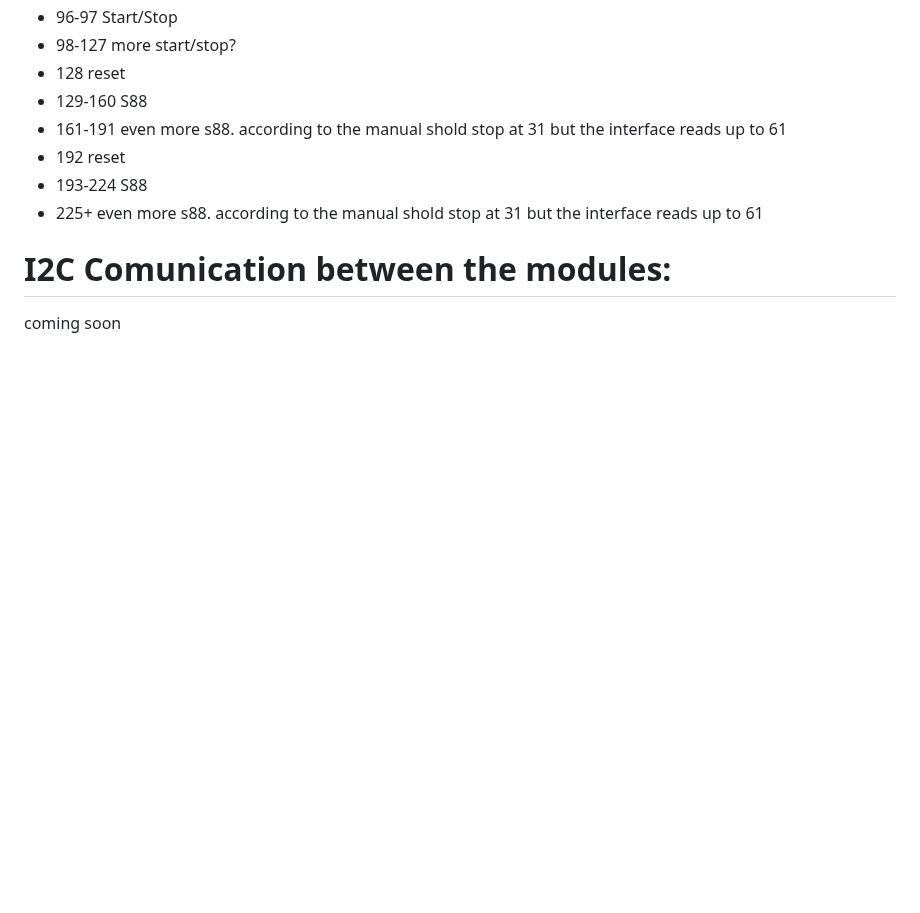
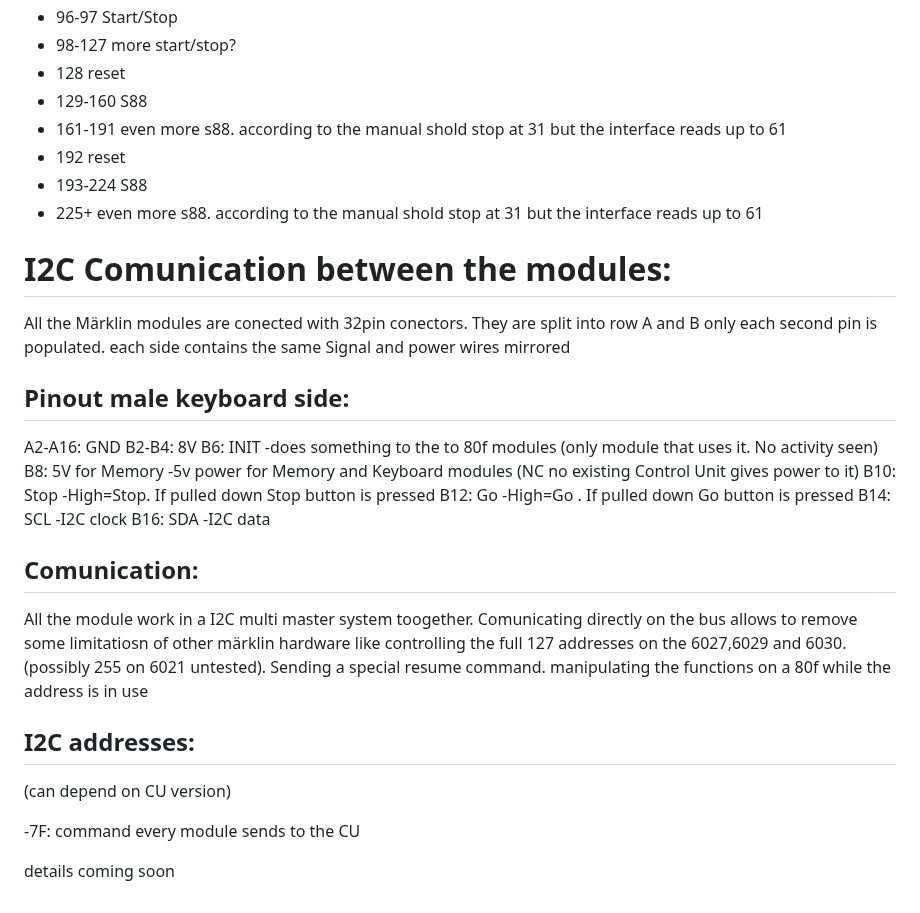
Before and after one commit to kamil00110/Maerklin-6050-and-6023-communication-documentation, a Markdown page: README.md, the part around the change. GitHub-like rendering; blank space fills up the shorter version.

```diff
--- a/README.md
+++ b/README.md
@@ -196,4 +196,34 @@ can't recive data when somone uses the 6040 Keybord, Control 80/80f or Control U
 - 225+ even more s88. according to the manual shold stop at 31 but the interface reads up to 61
 
 # I2C Comunication between the modules:
-coming soon
+All the Märklin modules are conected with 32pin conectors. They are split into row A and B only each second pin is populated. each side contains the same Signal and
+power wires mirrored
+
+## Pinout male keyboard side:
+A2-A16: GND
+B2-B4: 8V
+B6: INIT
+-does something to the to 80f modules (only module that uses it. No activity seen)
+B8: 5V for Memory
+-5v power for Memory and Keyboard modules (NC no existing Control Unit gives power to it)
+B10: Stop
+-High=Stop. If pulled down Stop button is pressed
+B12: Go
+-High=Go . If pulled down Go button is pressed
+B14: SCL
+-I2C clock
+B16: SDA
+-I2C data
+
+## Comunication:
+All the module work in a I2C multi master system toogether. Comunicating directly on the bus allows to remove some limitatiosn of other märklin hardware like
+controlling the full 127 addresses on the 6027,6029 and 6030. (possibly 255 on 6021 untested). Sending a special resume command. manipulating the functions
+on a 80f while the address is in use
+
+## I2C addresses:
+(can depend on CU version)
+
+-7F:
+command every module sends to the CU
+
+details coming soon
```
